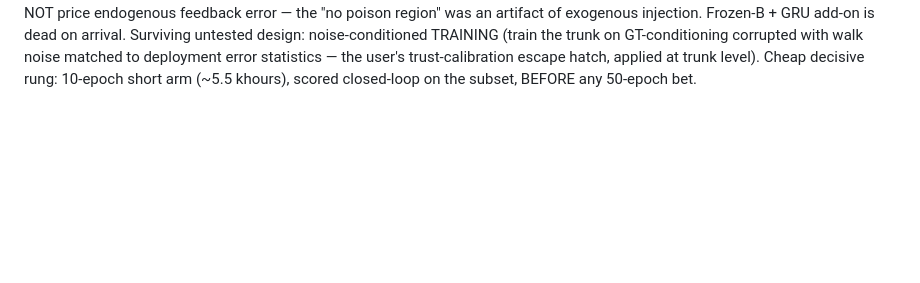
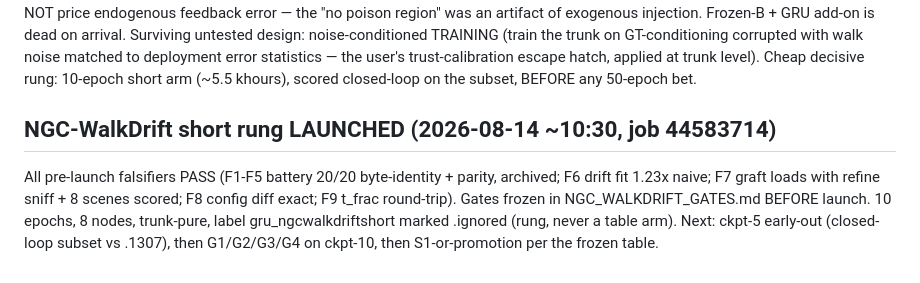
Before and after one commit to borakd/my-da3, a Markdown page: GRU_V4_CAMPAIGN_STATE.md, the part around the change. Drawn GitHub-style; blank space fills up the shorter version.

Commit message:
NGC short rung launched behind full falsifier battery
Co-Authored-By: Claude Fable 5 <noreply@anthropic.com>

```diff
--- a/GRU_V4_CAMPAIGN_STATE.md
+++ b/GRU_V4_CAMPAIGN_STATE.md
@@ -179,3 +179,12 @@ trunk on GT-conditioning corrupted with walk noise matched to deployment
 error statistics — the user's trust-calibration escape hatch, applied at
 trunk level). Cheap decisive rung: 10-epoch short arm (~5.5 khours), scored
 closed-loop on the subset, BEFORE any 50-epoch bet.
+
+## NGC-WalkDrift short rung LAUNCHED (2026-08-14 ~10:30, job 44583714)
+All pre-launch falsifiers PASS (F1-F5 battery 20/20 byte-identity + parity,
+archived; F6 drift fit 1.23x naive; F7 graft loads with refine sniff + 8
+scenes scored; F8 config diff exact; F9 t_frac round-trip). Gates frozen in
+NGC_WALKDRIFT_GATES.md BEFORE launch. 10 epochs, 8 nodes, trunk-pure,
+label gru_ngcwalkdriftshort marked .ignored (rung, never a table arm).
+Next: ckpt-5 early-out (closed-loop subset vs .1307), then G1/G2/G3/G4 on
+ckpt-10, then S1-or-promotion per the frozen table.
```
